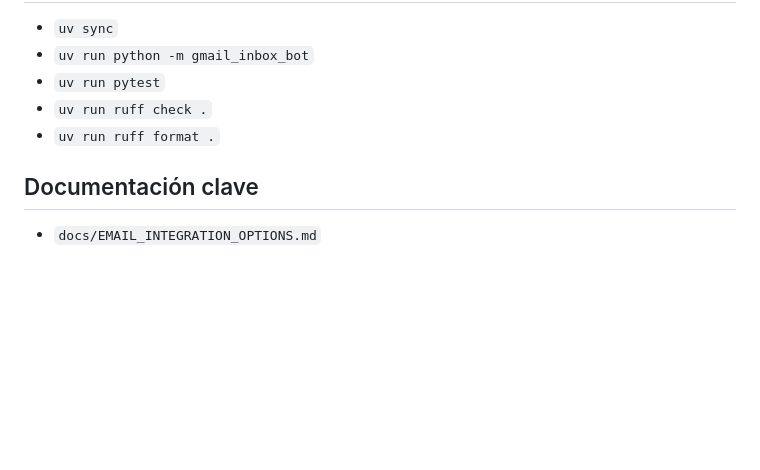
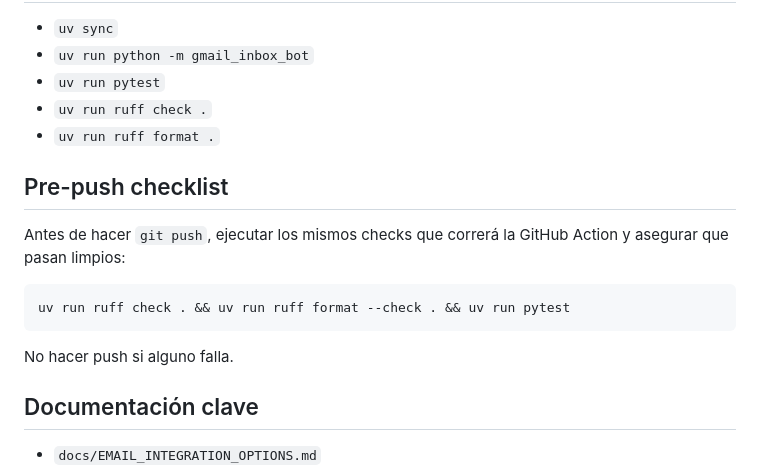
Before and after one commit to jmgb/gmail-inbox-bot, a Markdown page: CLAUDE.md, the part around the change. Drawn GitHub-style; blank space fills up the shorter version.

Commit message:
Add pre-push checklist to CLAUDE.md
Require running ruff check, ruff format --check, and pytest before
pushing to ensure the same checks that run in GitHub Actions pass locally.

Co-Authored-By: Claude Opus 4.6 <noreply@anthropic.com>

````diff
--- a/CLAUDE.md
+++ b/CLAUDE.md
@@ -86,6 +86,16 @@ el email con precisión. **No desalentar respuestas** — el footer es branding,
 - `uv run ruff check .`
 - `uv run ruff format .`
 
+## Pre-push checklist
+
+Antes de hacer `git push`, ejecutar los mismos checks que correrá la GitHub Action y asegurar que pasan limpios:
+
+```bash
+uv run ruff check . && uv run ruff format --check . && uv run pytest
+```
+
+No hacer push si alguno falla.
+
 ## Documentación clave
 
 - `docs/EMAIL_INTEGRATION_OPTIONS.md`
````
